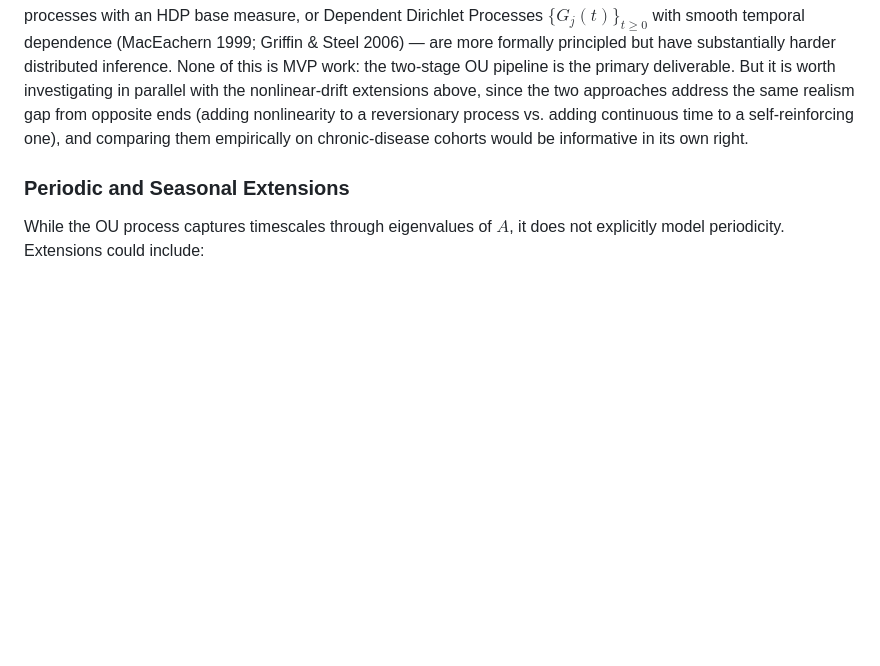
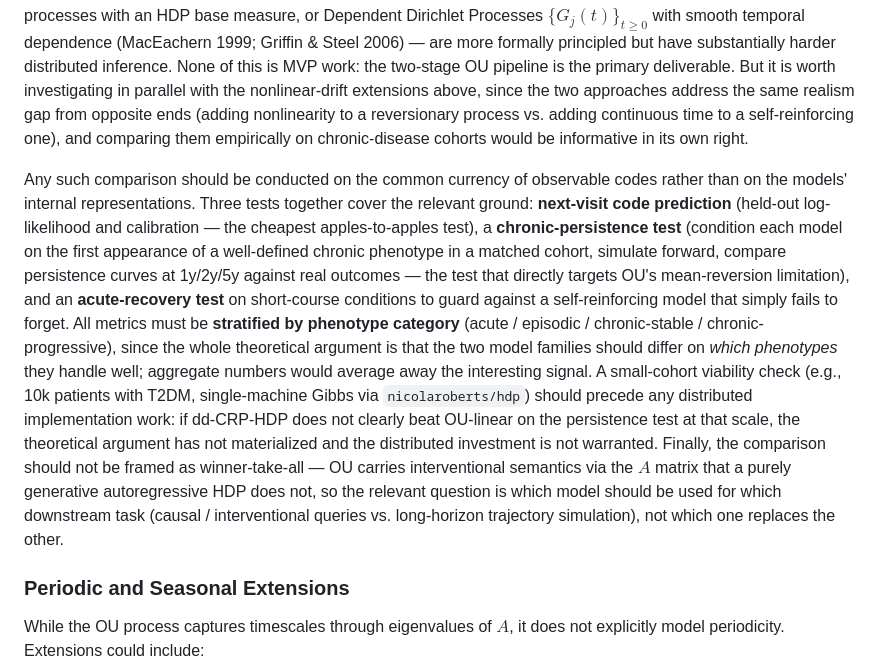
Before and after one commit to oneilsh/topic-state-space-modeling, a Markdown page: TOPIC_STATE_MODELING.md, the part around the change. Drawn GitHub-style; blank space fills up the shorter version.

Commit message:
eval strategies for generative models

```diff
--- a/TOPIC_STATE_MODELING.md
+++ b/TOPIC_STATE_MODELING.md
@@ -1004,6 +1004,29 @@ realism gap from opposite ends (adding nonlinearity to a reversionary process vs
 adding continuous time to a self-reinforcing one), and comparing them empirically on
 chronic-disease cohorts would be informative in its own right.
 
+Any such comparison should be conducted on the common currency of observable codes
+rather than on the models' internal representations. Three tests together cover the
+relevant ground: **next-visit code prediction** (held-out log-likelihood and
+calibration — the cheapest apples-to-apples test), a **chronic-persistence test**
+(condition each model on the first appearance of a well-defined chronic phenotype
+in a matched cohort, simulate forward, compare persistence curves at 1y/2y/5y
+against real outcomes — the test that directly targets OU's mean-reversion
+limitation), and an **acute-recovery test** on short-course conditions to guard
+against a self-reinforcing model that simply fails to forget. All metrics must be
+**stratified by phenotype category** (acute / episodic / chronic-stable /
+chronic-progressive), since the whole theoretical argument is that the two model
+families should differ on *which phenotypes* they handle well; aggregate numbers
+would average away the interesting signal. A small-cohort viability check
+(e.g., 10k patients with T2DM, single-machine Gibbs via `nicolaroberts/hdp`) should
+precede any distributed implementation work: if dd-CRP-HDP does not clearly beat
+OU-linear on the persistence test at that scale, the theoretical argument has not
+materialized and the distributed investment is not warranted. Finally, the
+comparison should not be framed as winner-take-all — OU carries interventional
+semantics via the $A$ matrix that a purely generative autoregressive HDP does not,
+so the relevant question is which model should be used for which downstream task
+(causal / interventional queries vs. long-horizon trajectory simulation), not which
+one replaces the other.
+
 ### Periodic and Seasonal Extensions
 
 While the OU process captures timescales through eigenvalues of $A$, it does not
```
